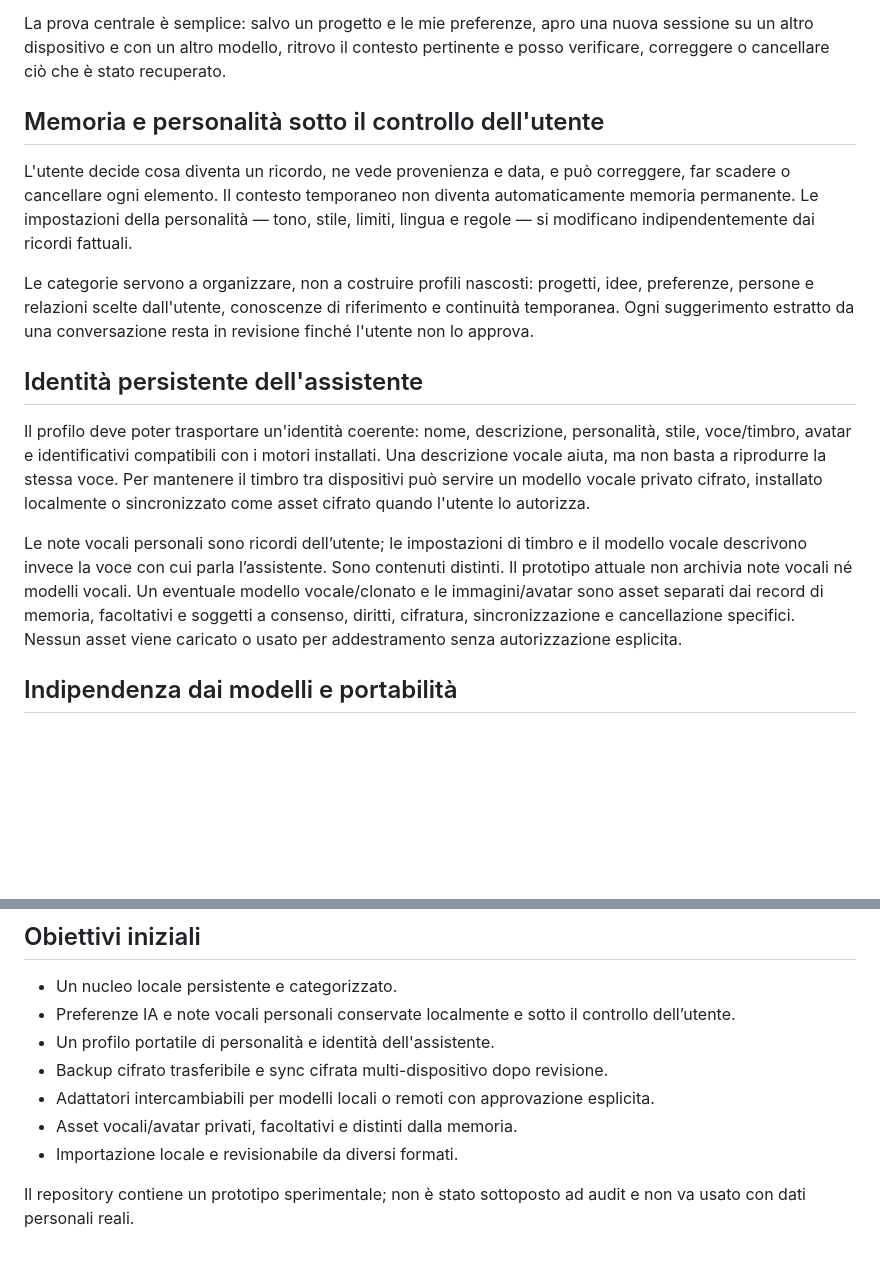
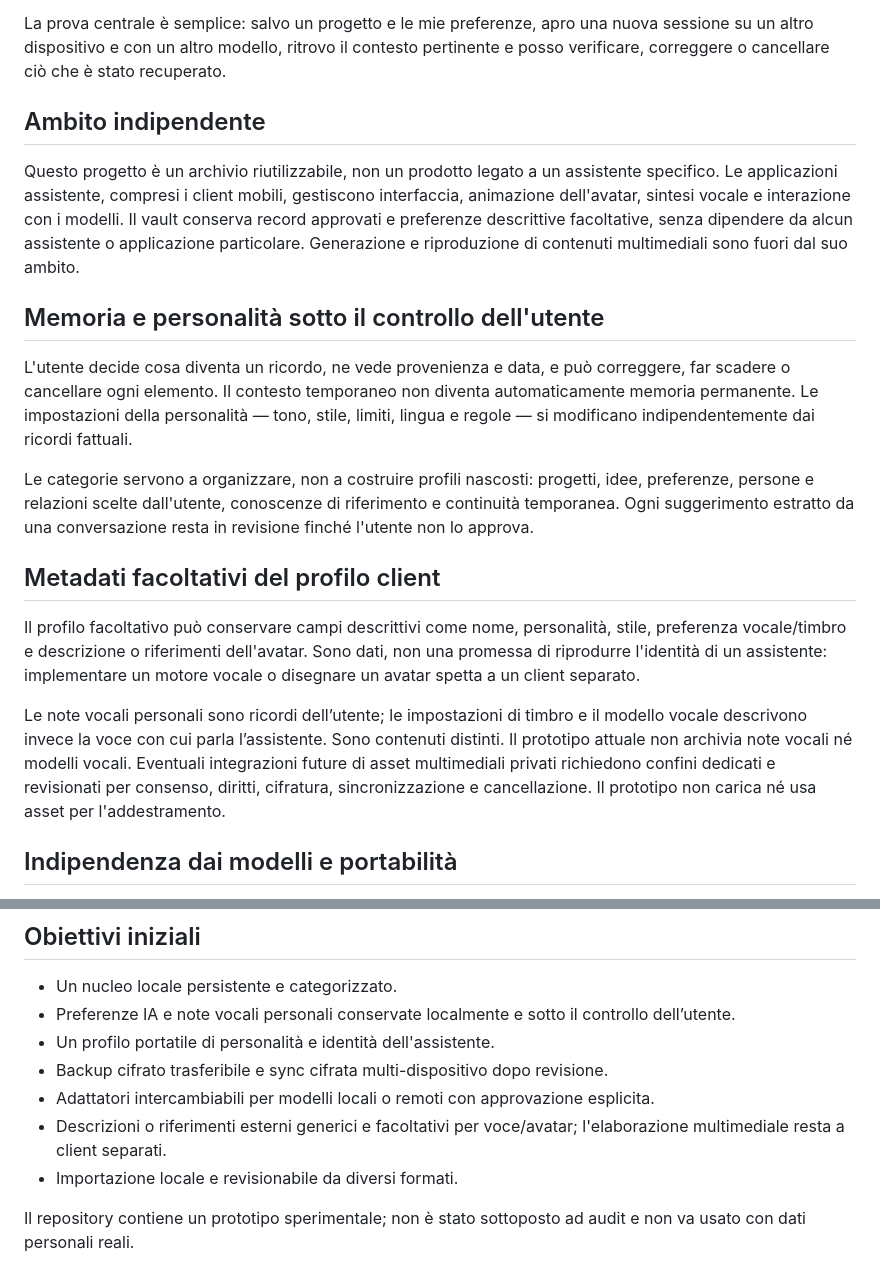
Before and after one commit to Trikto7e8/AI-memory-vault, a Markdown page: docs/vision.it.md, 2 parts joined by grey strips. Rendered like a GitHub page; blank space fills up the shorter version.

Commit message:
docs: clarify Memory Vault as independent memory layer

```diff
--- a/docs/vision.it.md
+++ b/docs/vision.it.md
@@ -8,17 +8,21 @@ AI Memory Vault è un progetto aperto per custodire, sotto il controllo dell’u
 
 La prova centrale è semplice: salvo un progetto e le mie preferenze, apro una nuova sessione su un altro dispositivo e con un altro modello, ritrovo il contesto pertinente e posso verificare, correggere o cancellare ciò che è stato recuperato.
 
+## Ambito indipendente
+
+Questo progetto è un archivio riutilizzabile, non un prodotto legato a un assistente specifico. Le applicazioni assistente, compresi i client mobili, gestiscono interfaccia, animazione dell'avatar, sintesi vocale e interazione con i modelli. Il vault conserva record approvati e preferenze descrittive facoltative, senza dipendere da alcun assistente o applicazione particolare. Generazione e riproduzione di contenuti multimediali sono fuori dal suo ambito.
+
 ## Memoria e personalità sotto il controllo dell'utente
 
 L'utente decide cosa diventa un ricordo, ne vede provenienza e data, e può correggere, far scadere o cancellare ogni elemento. Il contesto temporaneo non diventa automaticamente memoria permanente. Le impostazioni della personalità — tono, stile, limiti, lingua e regole — si modificano indipendentemente dai ricordi fattuali.
 
 Le categorie servono a organizzare, non a costruire profili nascosti: progetti, idee, preferenze, persone e relazioni scelte dall'utente, conoscenze di riferimento e continuità temporanea. Ogni suggerimento estratto da una conversazione resta in revisione finché l'utente non lo approva.
 
-## Identità persistente dell'assistente
+## Metadati facoltativi del profilo client
 
-Il profilo deve poter trasportare un'identità coerente: nome, descrizione, personalità, stile, voce/timbro, avatar e identificativi compatibili con i motori installati. Una descrizione vocale aiuta, ma non basta a riprodurre la stessa voce. Per mantenere il timbro tra dispositivi può servire un modello vocale privato cifrato, installato localmente o sincronizzato come asset cifrato quando l'utente lo autorizza.
+Il profilo facoltativo può conservare campi descrittivi come nome, personalità, stile, preferenza vocale/timbro e descrizione o riferimenti dell'avatar. Sono dati, non una promessa di riprodurre l'identità di un assistente: implementare un motore vocale o disegnare un avatar spetta a un client separato.
 
-Le note vocali personali sono ricordi dell’utente; le impostazioni di timbro e il modello vocale descrivono invece la voce con cui parla l’assistente. Sono contenuti distinti. Il prototipo attuale non archivia note vocali né modelli vocali. Un eventuale modello vocale/clonato e le immagini/avatar sono asset separati dai record di memoria, facoltativi e soggetti a consenso, diritti, cifratura, sincronizzazione e cancellazione specifici. Nessun asset viene caricato o usato per addestramento senza autorizzazione esplicita.
+Le note vocali personali sono ricordi dell’utente; le impostazioni di timbro e il modello vocale descrivono invece la voce con cui parla l’assistente. Sono contenuti distinti. Il prototipo attuale non archivia note vocali né modelli vocali. Eventuali integrazioni future di asset multimediali privati richiedono confini dedicati e revisionati per consenso, diritti, cifratura, sincronizzazione e cancellazione. Il prototipo non carica né usa asset per l'addestramento.
 
 ## Indipendenza dai modelli e portabilità
 
@@ -37,7 +41,7 @@ La memoria viene cercata sul dispositivo. Per interrogare il web, il client most
 - Un profilo portatile di personalità e identità dell'assistente.
 - Backup cifrato trasferibile e sync cifrata multi-dispositivo dopo revisione.
 - Adattatori intercambiabili per modelli locali o remoti con approvazione esplicita.
-- Asset vocali/avatar privati, facoltativi e distinti dalla memoria.
+- Descrizioni o riferimenti esterni generici e facoltativi per voce/avatar; l'elaborazione multimediale resta a client separati.
 - Importazione locale e revisionabile da diversi formati.
 
 Il repository contiene un prototipo sperimentale; non è stato sottoposto ad audit e non va usato con dati personali reali.
```
